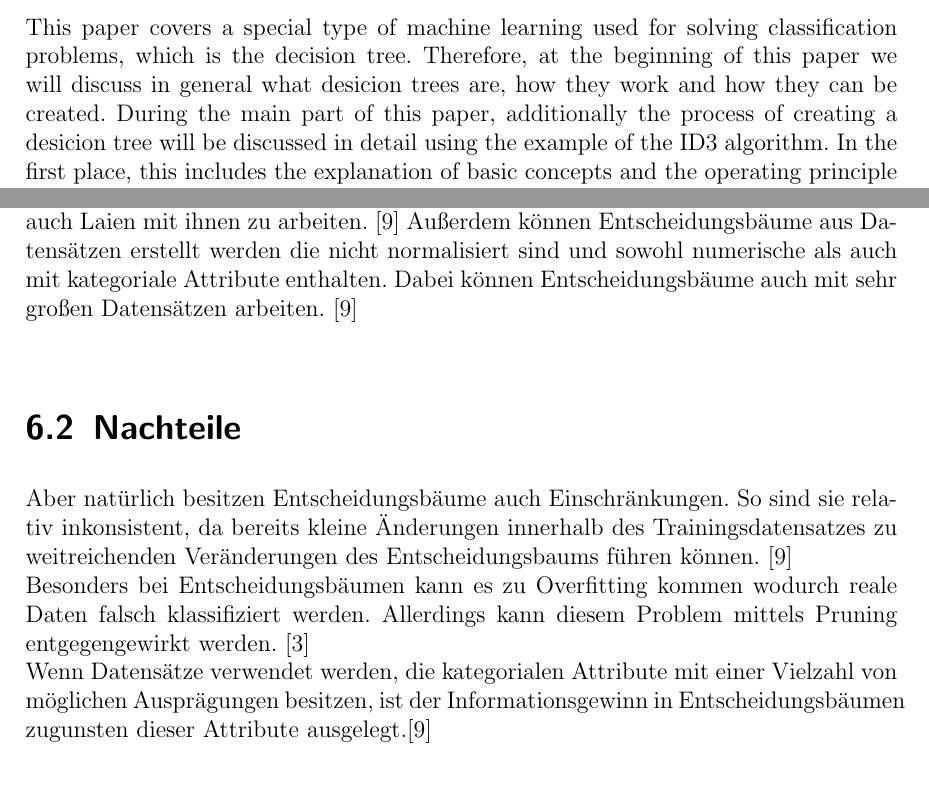
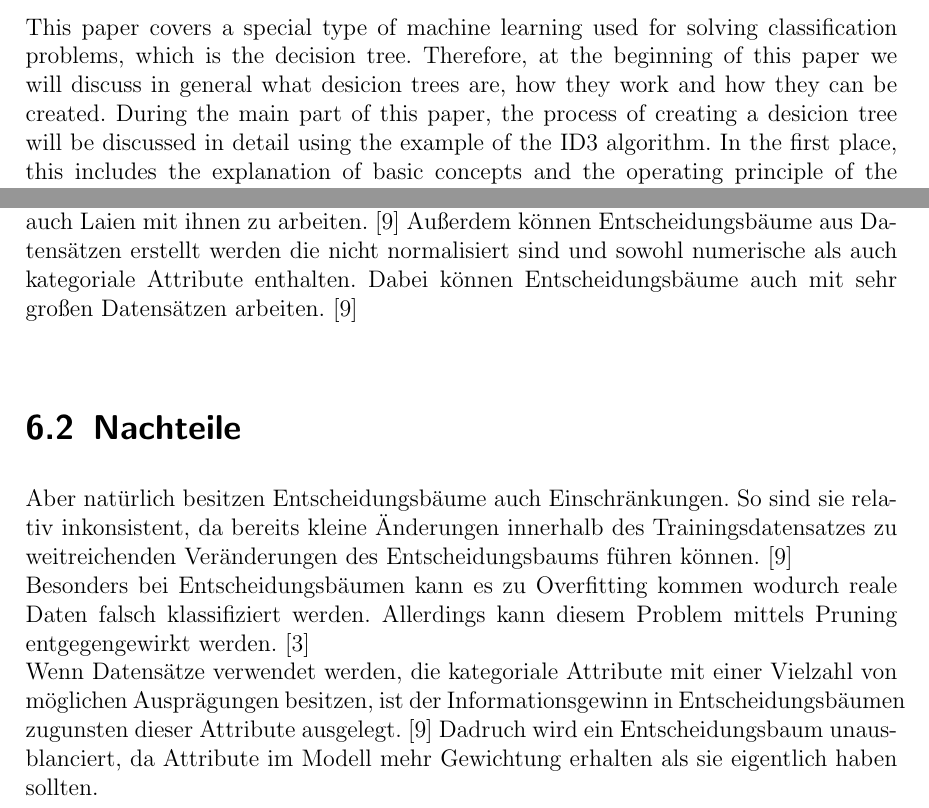
Before and after one commit to Ascurius/Seminararbeit-AI, a LaTeX document (main.tex, which reads content/abstract.tex, content/conclusion.tex): two parts of pages 6 and 24 of 26, joined at a grey line, cut so that both start at the same text. Compiled offline with pdfLaTeX.

Commit message:
Finale Änderungen
Änderungen an Zusammenfassung, Abstract, Selbstständigkeitserklärung

```diff
--- a/content/abstract.tex
+++ b/content/abstract.tex
@@ -1,4 +1,4 @@
 \chapter{Abstract}
 \label{abstract}
 
-This paper covers a special type of machine learning used for solving classification problems, which is the decision tree. Therefore, at the beginning of this paper we will discuss in general what desicion trees are, how they work and how they can be created. During the main part of this paper, additionally the process of creating a desicion tree will be discussed in detail using the example of the ID3 algorithm. In the first place, this includes the explanation of basic concepts and the operating principle of the ID3 algorithm. In the second place this is followed by an exemplary creation of a decision tree under the use of a dedicated example data set. Afterwards this paper includes a personal implementation of the ID3 algorithm. While this paper also covers the potential challanges that my arise from using a desicion tree for a classification problem, it also covers the concept of pruning for improving desicion trees.
+This paper covers a special type of machine learning used for solving classification problems, which is the decision tree. Therefore, at the beginning of this paper we will discuss in general what desicion trees are, how they work and how they can be created. During the main part of this paper, the process of creating a desicion tree will be discussed in detail using the example of the ID3 algorithm. In the first place, this includes the explanation of basic concepts and the operating principle of the ID3 algorithm. In the second place this is followed by an exemplary creation of a decision tree under the use of a dedicated example data set. Afterwards this paper includes a personal implementation of the ID3 algorithm. While this paper also covers the potential challanges that my arise from using a desicion tree for a classification problem, it also covers the concept of pruning for improving desicion trees.
--- a/content/conclusion.tex
+++ b/content/conclusion.tex
@@ -3,10 +3,10 @@
 
 \section{Vorteile}
 \label{vorteile}
-Entscheidungsbäume bieten diverse Vorteile gegenüber anderen Methoden. Einer der offensichtlichsten Vorteile ist die einfache Verständlichkeit und Interpretierbarkeit von Entscheidungsbäumen. \autocite{DataMining} Sie können visualisiert werden und ermöglichen es somit auch Laien mit ihnen zu arbeiten. \autocite{PythonCourseDecisionTrees:online} Außerdem können Entscheidungsbäume aus Datensätzen erstellt werden die nicht normalisiert sind und sowohl numerische als auch mit kategoriale Attribute enthalten. Dabei können Entscheidungsbäume auch mit sehr großen Datensätzen arbeiten. \autocite{PythonCourseDecisionTrees:online}\\
+Entscheidungsbäume bieten diverse Vorteile gegenüber anderen Methoden. Einer der offensichtlichsten Vorteile ist die einfache Verständlichkeit und Interpretierbarkeit von Entscheidungsbäumen. \autocite{DataMining} Sie können visualisiert werden und ermöglichen es somit auch Laien mit ihnen zu arbeiten. \autocite{PythonCourseDecisionTrees:online} Außerdem können Entscheidungsbäume aus Datensätzen erstellt werden die nicht normalisiert sind und sowohl numerische als auch kategoriale Attribute enthalten. Dabei können Entscheidungsbäume auch mit sehr großen Datensätzen arbeiten. \autocite{PythonCourseDecisionTrees:online}\\
 
 \section{Nachteile}
 \label{nachteile}
 Aber natürlich besitzen Entscheidungsbäume auch Einschränkungen. So sind sie relativ inkonsistent, da bereits kleine Änderungen innerhalb des Trainingsdatensatzes zu weitreichenden Veränderungen des Entscheidungsbaums führen können. \autocite{PythonCourseDecisionTrees:online}\\
 Besonders bei Entscheidungsbäumen kann es zu Overfitting kommen wodurch reale Daten falsch klassifiziert werden. Allerdings kann diesem Problem mittels Pruning entgegengewirkt werden. \autocite{DataMining}\\
-Wenn Datensätze verwendet werden, die kategorialen Attribute mit einer Vielzahl von möglichen Ausprägungen besitzen, ist der Informationsgewinn in Entscheidungsbäumen zugunsten dieser Attribute ausgelegt.\autocite{PythonCourseDecisionTrees:online}
+Wenn Datensätze verwendet werden, die kategoriale Attribute mit einer Vielzahl von möglichen Ausprägungen besitzen, ist der Informationsgewinn in Entscheidungsbäumen zugunsten dieser Attribute ausgelegt. \autocite{PythonCourseDecisionTrees:online} Dadruch wird ein Entscheidungsbaum unausblanciert, da Attribute im Modell mehr Gewichtung erhalten als sie eigentlich haben sollten.
--- a/main.tex
+++ b/main.tex
@@ -12,6 +12,7 @@
 \usepackage{minted}
 \usepackage{amsmath}
 \usepackage{csquotes}
+\usepackage{caption}
 \usepackage[linguistics]{forest} % Für das Zeichnen von Entscheidungsbäumen
 \usepackage[hidelinks]{hyperref} % Macht Referenzen anklickbar
 \usepackage{fancyhdr} % Kaitel und Sektionen werden im Header einer Seite angezeigt
```
Also changed, not shown: content/ewerkl.tex (+10 -0 lines), main.pdf, 1 other file.
